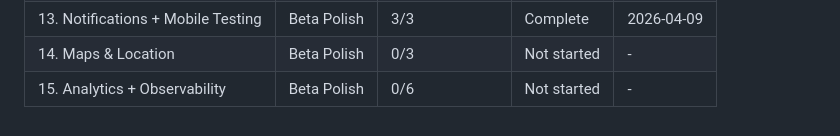
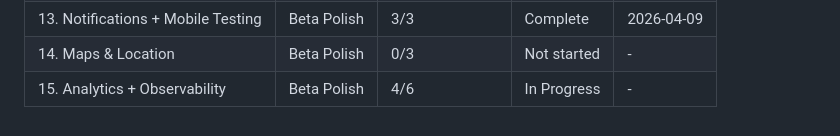
Before and after one commit to zet93/handylink, a Markdown page: .planning/ROADMAP.md, the part around one of its changes. Drawn GitHub-style.

```diff
--- a/.planning/ROADMAP.md
+++ b/.planning/ROADMAP.md
@@ -179,4 +179,4 @@ Phases execute in numeric order: 8 → 9 → 10 → 11 → 12 → 13 → 14 →
 | 12. Social Login | Beta Polish | 1/3 | Complete    | 2026-04-02 |
 | 13. Notifications + Mobile Testing | Beta Polish | 3/3 | Complete   | 2026-04-09 |
 | 14. Maps & Location | Beta Polish | 0/3 | Not started | - |
-| 15. Analytics + Observability | Beta Polish | 0/6 | Not started | - |
+| 15. Analytics + Observability | Beta Polish | 4/6 | In Progress | - |
```
Also changed, not shown: other parts of .planning/ROADMAP.md (+1 -1 lines), .planning/STATE.md (+10 -9 lines), 1 other file.
